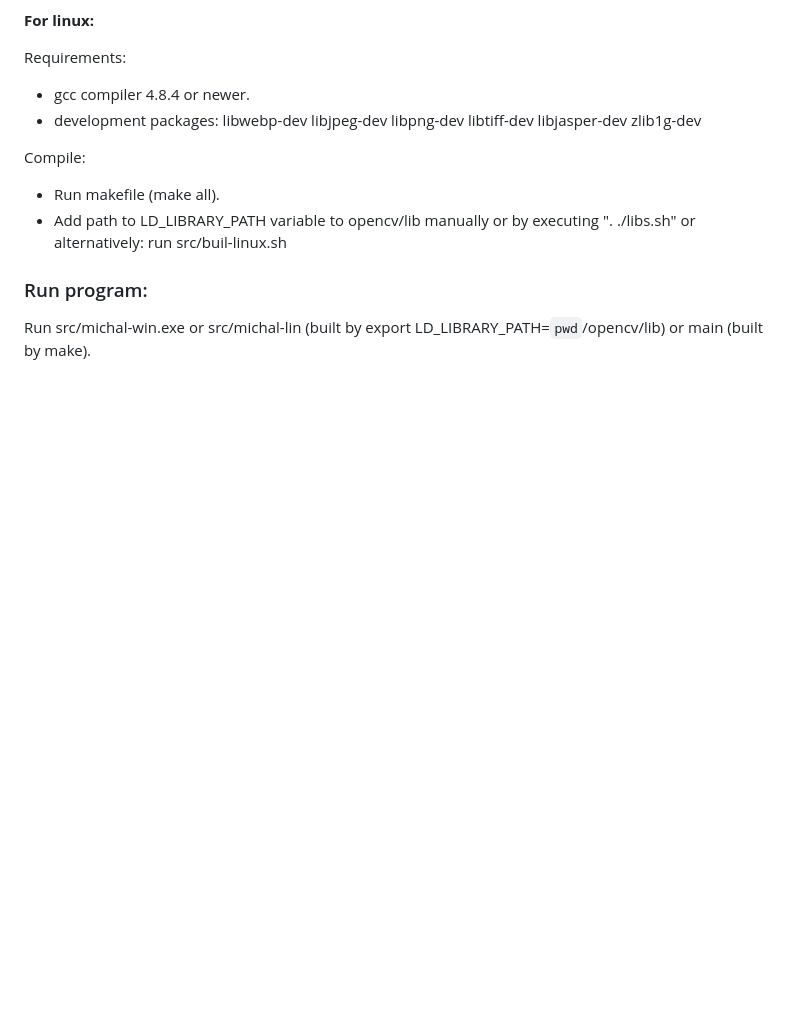
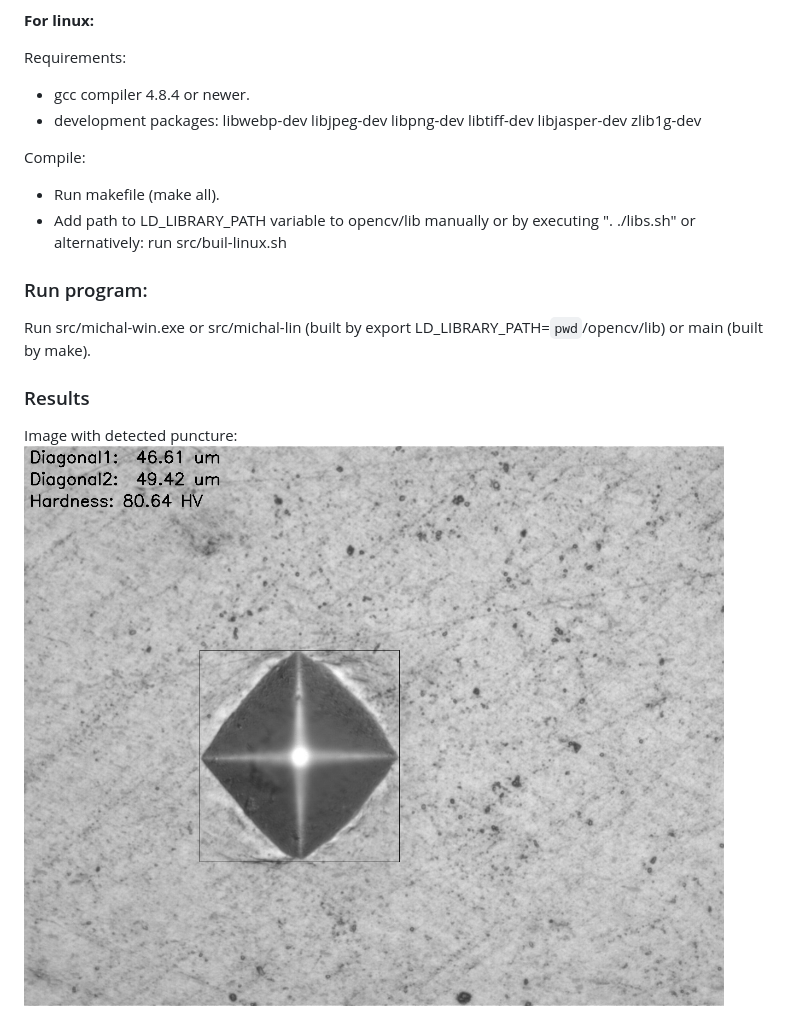
Before and after one commit to gimli2/michal, a Markdown page: README.md, the part around the change. GitHub-like rendering; pictures changed too: text/evaluated_image.jpg (added); blank space fills up the shorter version.

Commit message:
Image to readme.

```diff
--- a/README.md
+++ b/README.md
@@ -20,3 +20,7 @@ Compile:
 
 ### Run program:
 Run src/michal-win.exe or src/michal-lin (built by export LD_LIBRARY_PATH=`pwd`/opencv/lib) or main (built by make).
+
+### Results
+Image with detected puncture:
+![Image with detected puncture](https://raw.githubusercontent.com/gimli2/michal/master/text/evaluated_image.jpg)
```
